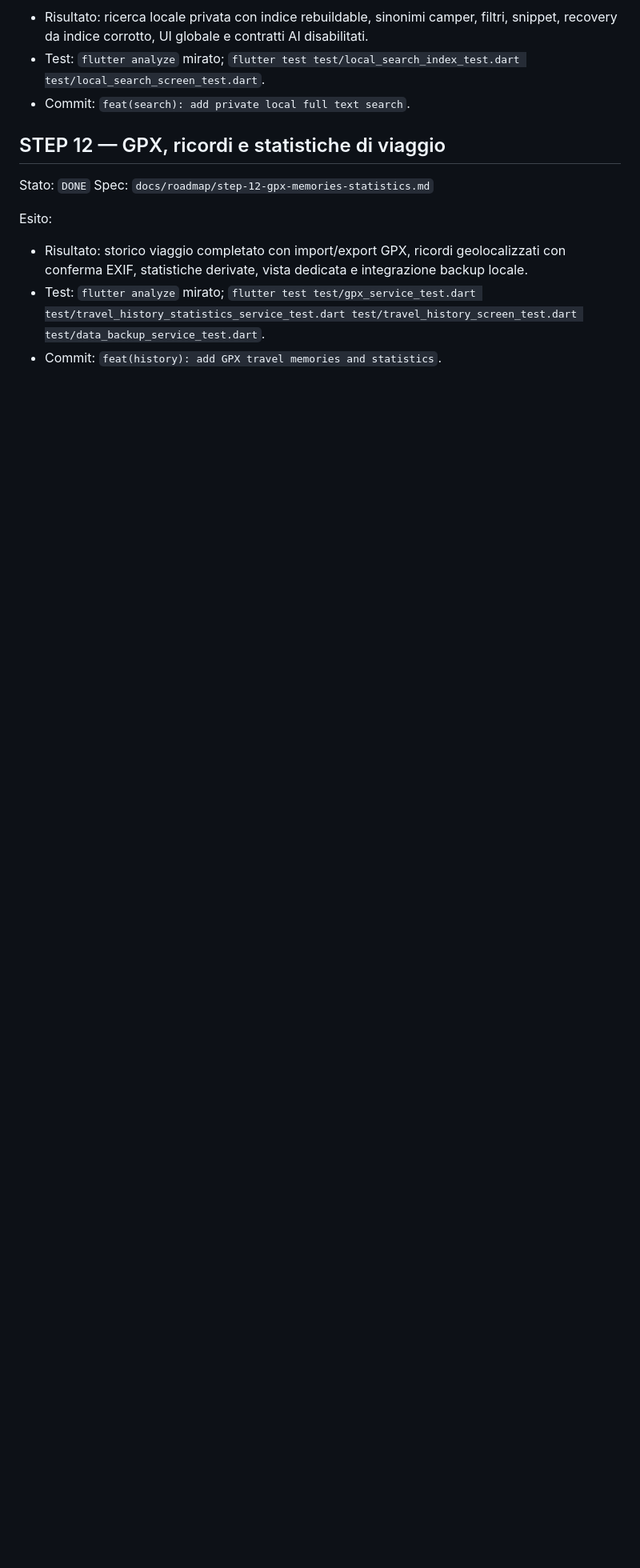
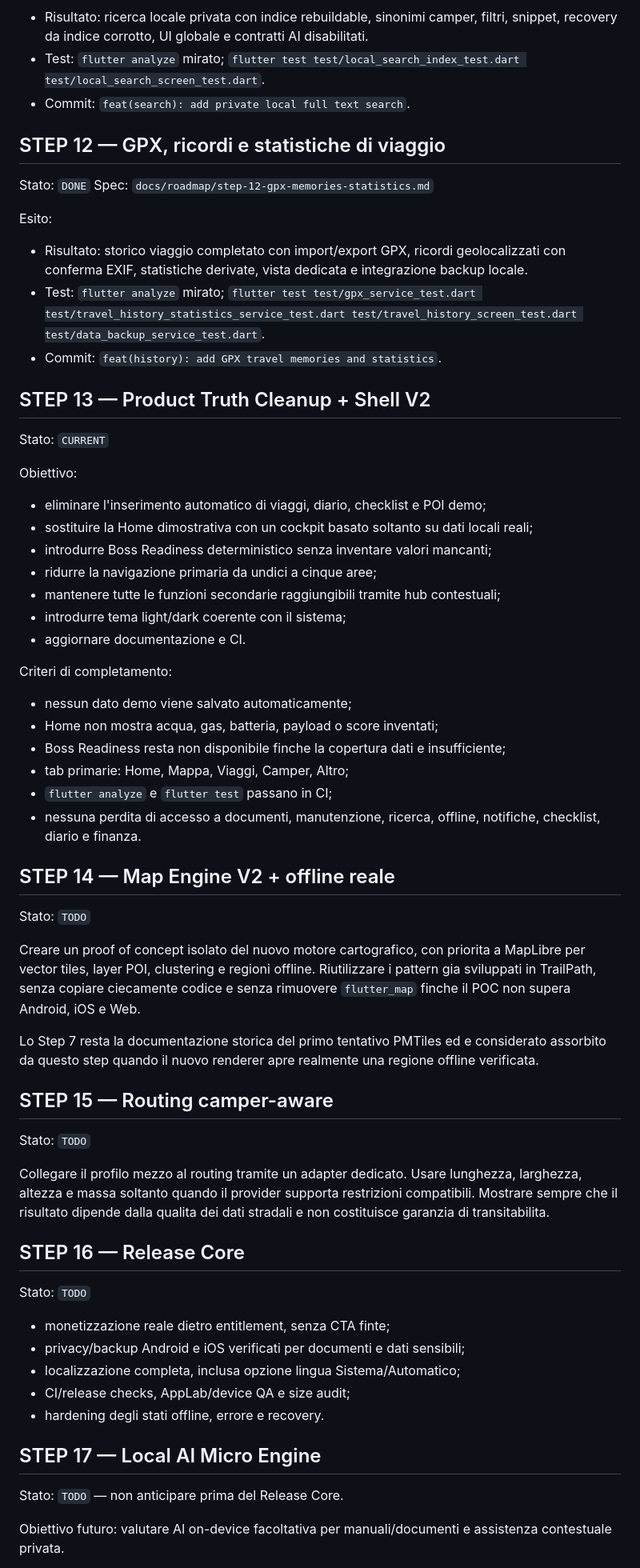
Before and after one commit to riccardopinato/CamperBoss, a Markdown page: ROADMAP.md, the part around one of its changes. Shown at 80% size. Rendered like a GitHub page; blank space fills up the shorter version.

Commit message:
docs: add product truth map engine and local AI roadmap

```diff
--- a/ROADMAP.md
+++ b/ROADMAP.md
@@ -205,3 +205,67 @@ Esito:
 - Risultato: storico viaggio completato con import/export GPX, ricordi geolocalizzati con conferma EXIF, statistiche derivate, vista dedicata e integrazione backup locale.
 - Test: `flutter analyze` mirato; `flutter test test/gpx_service_test.dart test/travel_history_statistics_service_test.dart test/travel_history_screen_test.dart test/data_backup_service_test.dart`.
 - Commit: `feat(history): add GPX travel memories and statistics`.
+
+
+## STEP 13 — Product Truth Cleanup + Shell V2
+
+Stato: `CURRENT`
+
+Obiettivo:
+
+- eliminare l'inserimento automatico di viaggi, diario, checklist e POI demo;
+- sostituire la Home dimostrativa con un cockpit basato soltanto su dati locali reali;
+- introdurre Boss Readiness deterministico senza inventare valori mancanti;
+- ridurre la navigazione primaria da undici a cinque aree;
+- mantenere tutte le funzioni secondarie raggiungibili tramite hub contestuali;
+- introdurre tema light/dark coerente con il sistema;
+- aggiornare documentazione e CI.
+
+Criteri di completamento:
+
+- nessun dato demo viene salvato automaticamente;
+- Home non mostra acqua, gas, batteria, payload o score inventati;
+- Boss Readiness resta non disponibile finche la copertura dati e insufficiente;
+- tab primarie: Home, Mappa, Viaggi, Camper, Altro;
+- `flutter analyze` e `flutter test` passano in CI;
+- nessuna perdita di accesso a documenti, manutenzione, ricerca, offline, notifiche, checklist, diario e finanza.
+
+## STEP 14 — Map Engine V2 + offline reale
+
+Stato: `TODO`
+
+Creare un proof of concept isolato del nuovo motore cartografico, con priorita a
+MapLibre per vector tiles, layer POI, clustering e regioni offline. Riutilizzare
+i pattern gia sviluppati in TrailPath, senza copiare ciecamente codice e senza
+rimuovere `flutter_map` finche il POC non supera Android, iOS e Web.
+
+Lo Step 7 resta la documentazione storica del primo tentativo PMTiles ed e
+considerato assorbito da questo step quando il nuovo renderer apre realmente
+una regione offline verificata.
+
+## STEP 15 — Routing camper-aware
+
+Stato: `TODO`
+
+Collegare il profilo mezzo al routing tramite un adapter dedicato. Usare
+lunghezza, larghezza, altezza e massa soltanto quando il provider supporta
+restrizioni compatibili. Mostrare sempre che il risultato dipende dalla qualita
+dei dati stradali e non costituisce garanzia di transitabilita.
+
+## STEP 16 — Release Core
+
+Stato: `TODO`
+
+- monetizzazione reale dietro entitlement, senza CTA finte;
+- privacy/backup Android e iOS verificati per documenti e dati sensibili;
+- localizzazione completa, inclusa opzione lingua Sistema/Automatico;
+- CI/release checks, AppLab/device QA e size audit;
+- hardening degli stati offline, errore e recovery.
+
+## STEP 17 — Local AI Micro Engine
+
+Stato: `TODO` — non anticipare prima del Release Core.
+
+Obiettivo futuro: valutare AI on-device facoltativa per manuali/documenti e
+assistenza contestuale privata.
+
```
Also changed, not shown: other parts of ROADMAP.md (+12 -1 lines).
